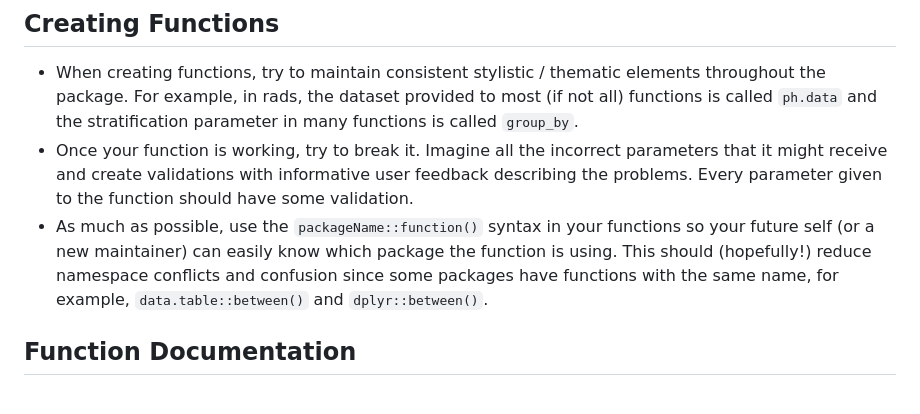
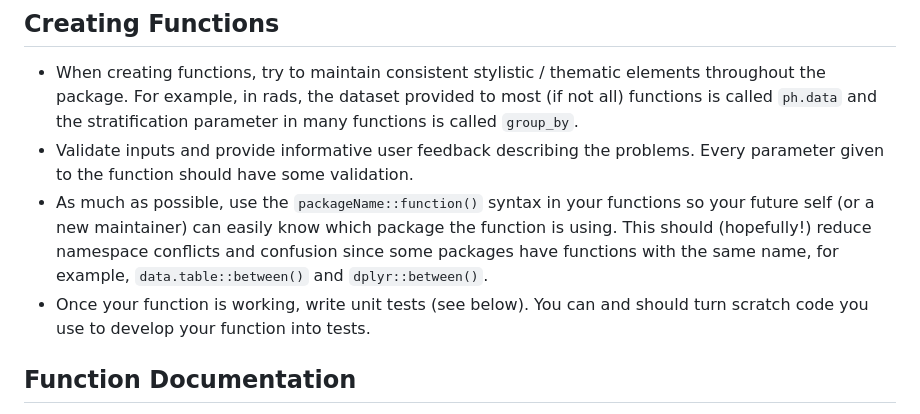
Before and after one commit to PHSKC-APDE/training, a Markdown page: package_development/apde_r_package_development.md, the part around the change. Drawn GitHub-style.

Commit message:
some thoughts

```diff
--- a/package_development/apde_r_package_development.md
+++ b/package_development/apde_r_package_development.md
@@ -29,8 +29,9 @@
 ## Creating Functions
 
 * When creating functions, try to maintain consistent stylistic / thematic elements throughout the package. For example, in rads, the dataset provided to most (if not all) functions is called `ph.data` and the stratification parameter in many functions is called `group_by`.
-* Once your function is working, try to break it. Imagine all the incorrect parameters that it might receive and create validations with informative user feedback describing the problems. Every parameter given to the function should have some validation.
+* Validate inputs and provide informative user feedback describing the problems. Every parameter given to the function should have some validation.
 * As much as possible, use the `packageName::function()` syntax in your functions so your future self (or a new maintainer) can easily know which package the function is using. This should (hopefully!) reduce namespace conflicts and confusion since some packages have functions with the same name, for example, `data.table::between()` and `dplyr::between()`.
+* Once your function is working, write unit tests (see below). You can and should turn scratch code you use to develop your function into tests.
 
 ## Function Documentation
 
```
